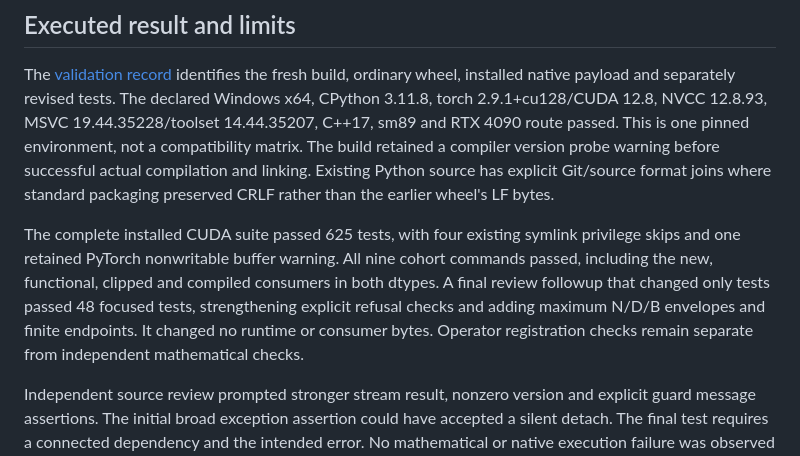
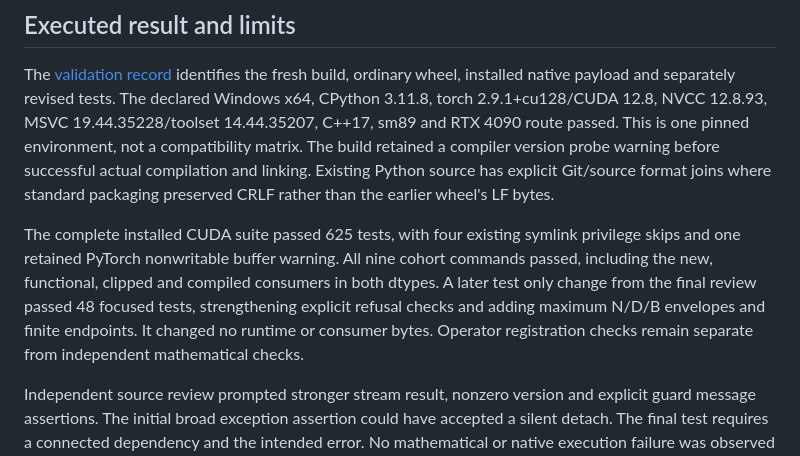
Before and after one commit to T92T1914/ragged-pool, a Markdown page: cuda/FORWARD_AD.md, the part around the change. Drawn GitHub-style.

```diff
--- a/cuda/FORWARD_AD.md
+++ b/cuda/FORWARD_AD.md
@@ -58,7 +58,7 @@ Float32 comparisons use `rtol=2e-4, atol=2e-6`. Float64 uses `rtol=2e-10, atol=2
 
 The [validation record](evidence/forward-ad-windows-sm89-20261022.json) identifies the fresh build, ordinary wheel, installed native payload and separately revised tests. The declared Windows x64, CPython 3.11.8, torch 2.9.1+cu128/CUDA 12.8, NVCC 12.8.93, MSVC 19.44.35228/toolset 14.44.35207, C++17, sm89 and RTX 4090 route passed. This is one pinned environment, not a compatibility matrix. The build retained a compiler version probe warning before successful actual compilation and linking. Existing Python source has explicit Git/source format joins where standard packaging preserved CRLF rather than the earlier wheel's LF bytes.
 
-The complete installed CUDA suite passed 625 tests, with four existing symlink privilege skips and one retained PyTorch nonwritable buffer warning. All nine cohort commands passed, including the new, functional, clipped and compiled consumers in both dtypes. A final review followup that changed only tests passed 48 focused tests, strengthening explicit refusal checks and adding maximum N/D/B envelopes and finite endpoints. It changed no runtime or consumer bytes. Operator registration checks remain separate from independent mathematical checks.
+The complete installed CUDA suite passed 625 tests, with four existing symlink privilege skips and one retained PyTorch nonwritable buffer warning. All nine cohort commands passed, including the new, functional, clipped and compiled consumers in both dtypes. A later test only change from the final review passed 48 focused tests, strengthening explicit refusal checks and adding maximum N/D/B envelopes and finite endpoints. It changed no runtime or consumer bytes. Operator registration checks remain separate from independent mathematical checks.
 
 Independent source review prompted stronger stream result, nonzero version and explicit guard message assertions. The initial broad exception assertion could have accepted a silent detach. The final test requires a connected dependency and the intended error. No mathematical or native execution failure was observed in these cohorts. This test review finding is retained as a debugging case rather than described as a fixed native defect.
 
```
Also changed, not shown: cuda/README.md (+2 -2 lines).
